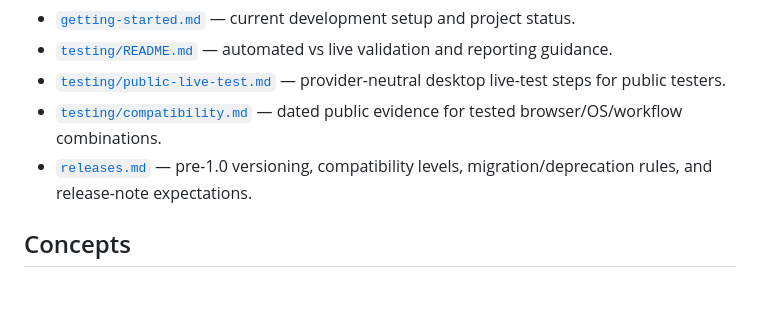
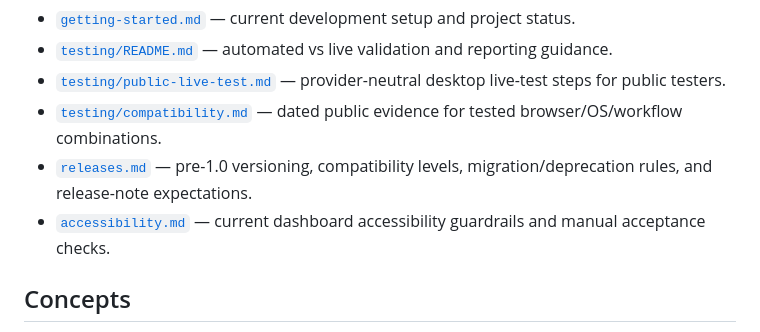
Before and after one commit to seedbed-ai/crossdock, a Markdown page: docs/README.md, the part around the change. GitHub-like rendering; blank space fills up the shorter version.

Commit message:
docs: link accessibility baseline

```diff
--- a/docs/README.md
+++ b/docs/README.md
@@ -9,6 +9,7 @@ Crossdock is in early public development. These documents describe the intended
 - [`testing/public-live-test.md`](testing/public-live-test.md) — provider-neutral desktop live-test steps for public testers.
 - [`testing/compatibility.md`](testing/compatibility.md) — dated public evidence for tested browser/OS/workflow combinations.
 - [`releases.md`](releases.md) — pre-1.0 versioning, compatibility levels, migration/deprecation rules, and release-note expectations.
+- [`accessibility.md`](accessibility.md) — current dashboard accessibility guardrails and manual acceptance checks.
 
 ## Concepts
 
```
